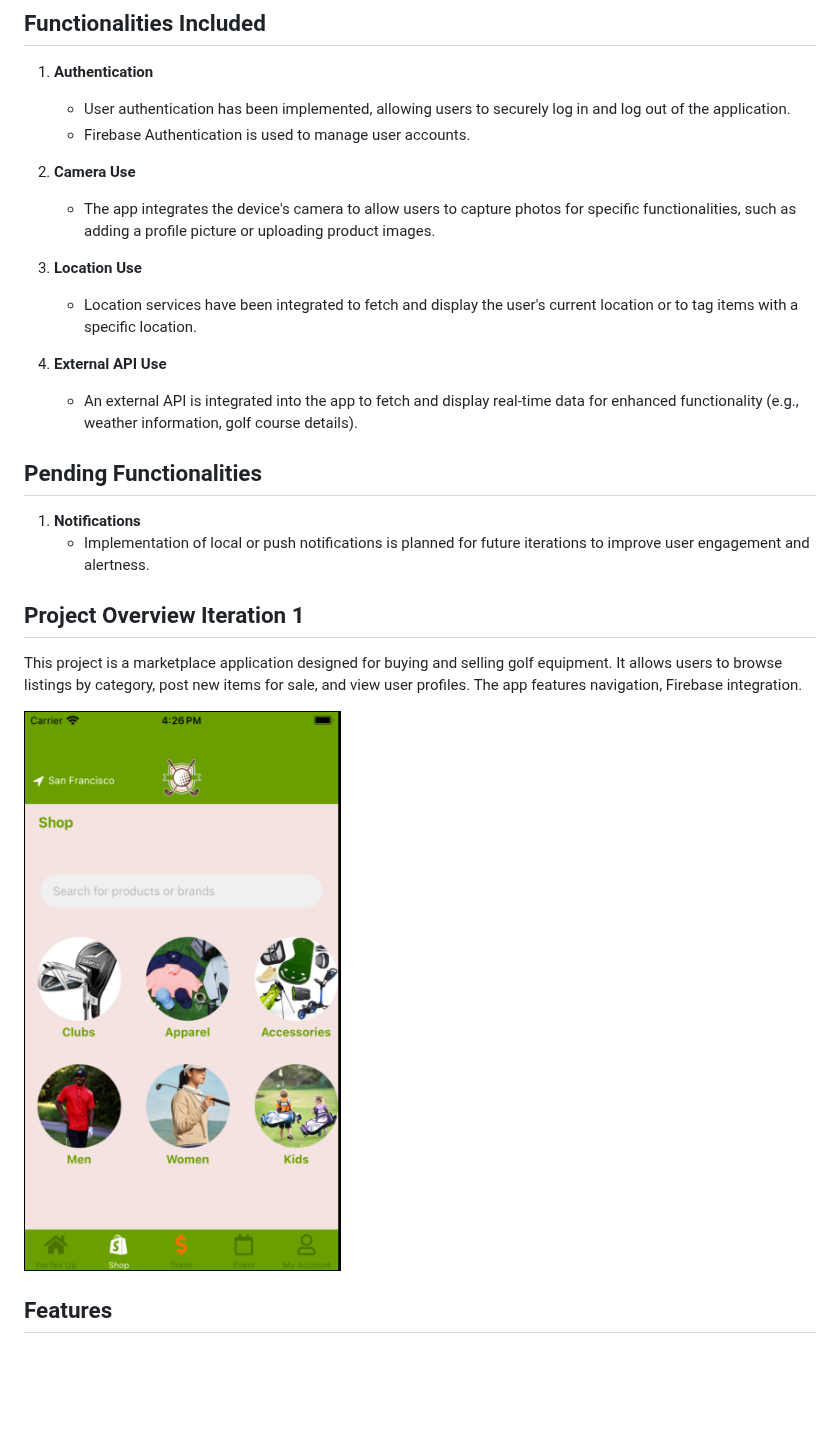
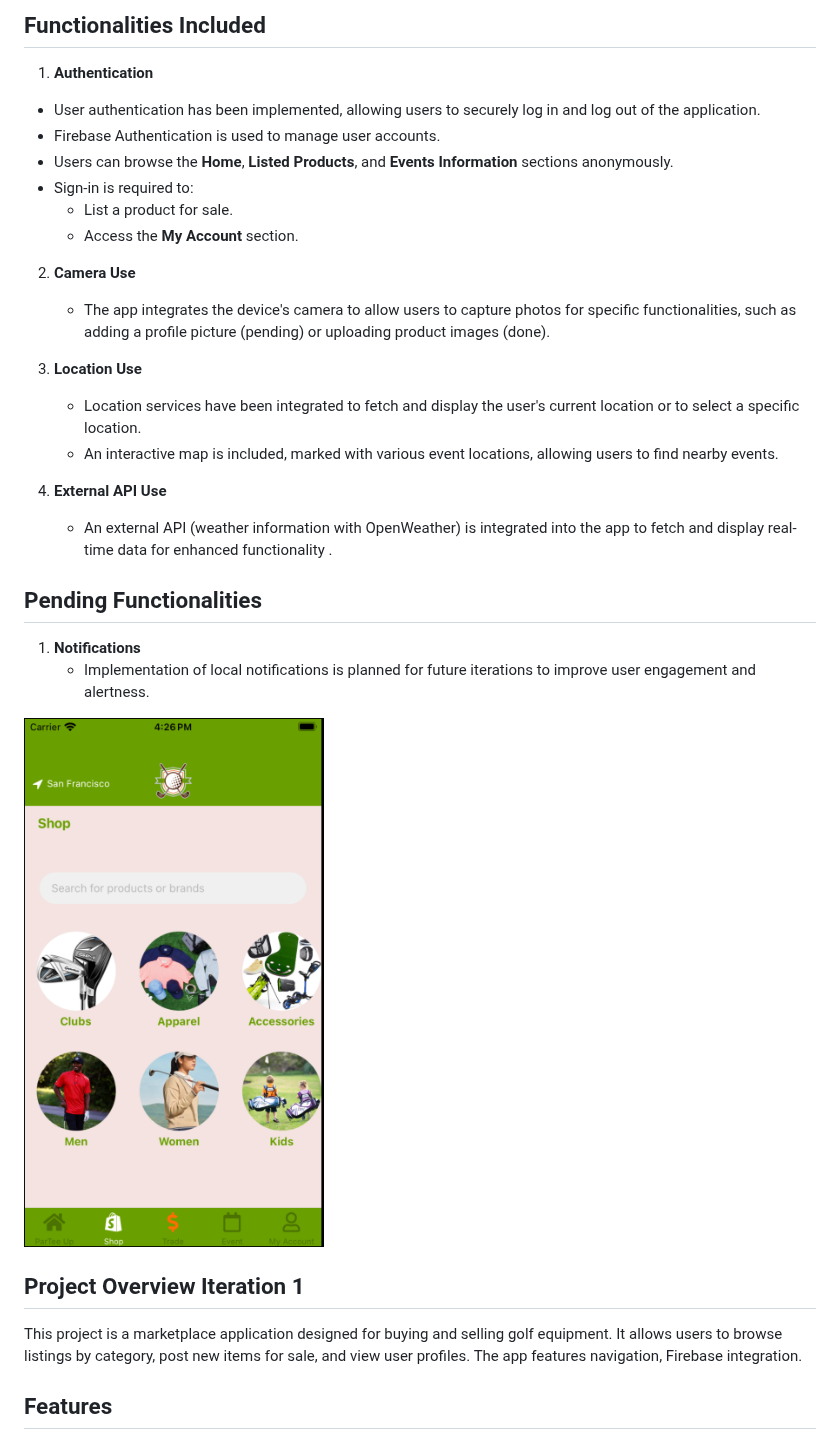
Before and after one commit to sceptico/5520FinalProject, a Markdown page: README.md, the part around the change. Rendered like a GitHub page; blank space fills up the shorter version.

```diff
--- a/README.md
+++ b/README.md
@@ -5,30 +5,33 @@
 ## Functionalities Included
 
 1. **Authentication**
-   - User authentication has been implemented, allowing users to securely log in and log out of the application.
-   - Firebase Authentication is used to manage user accounts.
+- User authentication has been implemented, allowing users to securely log in and log out of the application.
+- Firebase Authentication is used to manage user accounts.
+- Users can browse the **Home**, **Listed Products**, and **Events Information** sections anonymously.
+- Sign-in is required to:
+  - List a product for sale.
+  - Access the **My Account** section.
 
 2. **Camera Use**
-   - The app integrates the device's camera to allow users to capture photos for specific functionalities, such as adding a profile picture or uploading product images.
+   - The app integrates the device's camera to allow users to capture photos for specific functionalities, such as adding a profile picture (pending) or uploading product images (done).
 
 3. **Location Use**
-   - Location services have been integrated to fetch and display the user's current location or to tag items with a specific location.
+   - Location services have been integrated to fetch and display the user's current location or to select a specific location.
+   - An interactive map is included, marked with various event locations, allowing users to find nearby events.
 
 4. **External API Use**
-   - An external API is integrated into the app to fetch and display real-time data for enhanced functionality (e.g., weather information, golf course details).
+   - An external API (weather information with OpenWeather) is integrated into the app to fetch and display real-time data for enhanced functionality .
 
 ## Pending Functionalities
 
 1. **Notifications**
-   - Implementation of local or push notifications is planned for future iterations to improve user engagement and alertness.
+   - Implementation of local notifications is planned for future iterations to improve user engagement and alertness.
 
+<img src="./screenshots/Shopscreen.png" alt="Shop Screen" width="300" height="500" />
 
 
 ## Project Overview Iteration 1
 This project is a marketplace application designed for buying and selling golf equipment. It allows users to browse listings by category, post new items for sale, and view user profiles. The app features navigation, Firebase integration.
-
-<img src="./screenshots/Shopscreen.png" alt="Shop Screen" width="500" height="300" />
-
 
 ## Features
 - **Product Listings**: Users can view, add, update, and delete product listings.
```
